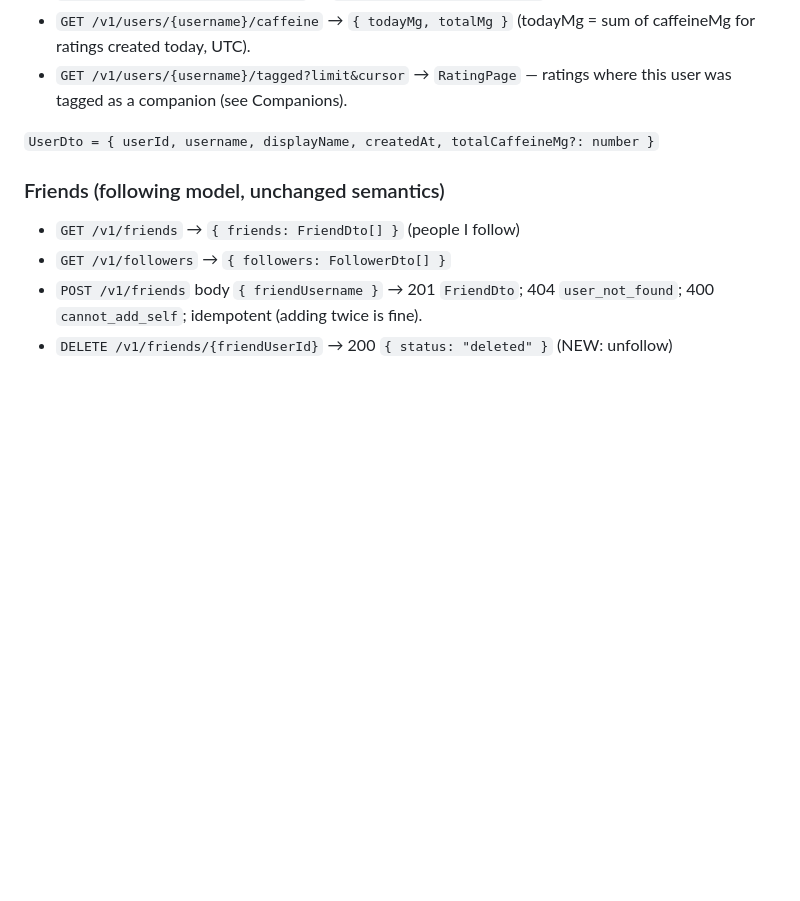
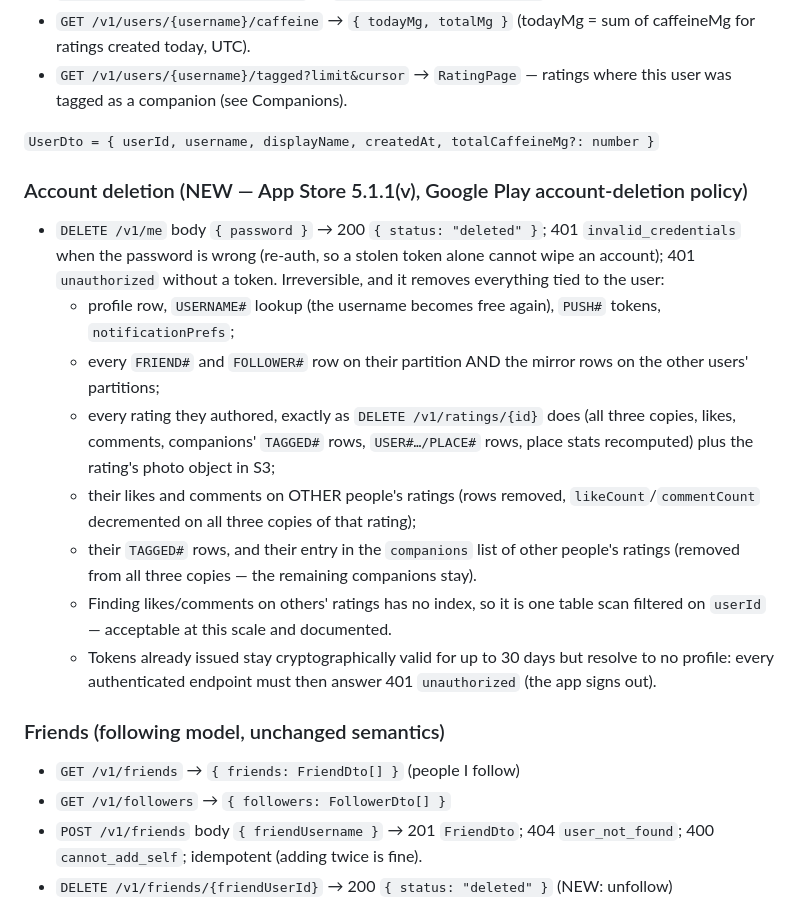
Before and after one commit to tom-val/how-is-my-coffee, a Markdown page: docs/api-contract.md, the part around the change. GitHub-like rendering; blank space fills up the shorter version.

Commit message:
docs: contract for account deletion (DELETE /v1/me)
Co-Authored-By: Claude Opus 5.5 <noreply@anthropic.com>

```diff
--- a/docs/api-contract.md
+++ b/docs/api-contract.md
@@ -46,6 +46,20 @@ so the web app and native apps can use the CloudFront origin as the API base.
 - `GET /v1/users/{username}/tagged?limit&cursor` → `RatingPage` — ratings where this user was tagged as a companion (see Companions).
 
 `UserDto = { userId, username, displayName, createdAt, totalCaffeineMg?: number }`
+
+### Account deletion (NEW — App Store 5.1.1(v), Google Play account-deletion policy)
+- `DELETE /v1/me` body `{ password }` → 200 `{ status: "deleted" }`; 401 `invalid_credentials` when the password is wrong (re-auth, so a stolen
+  token alone cannot wipe an account); 401 `unauthorized` without a token. Irreversible, and it removes everything tied to the user:
+  - profile row, `USERNAME#` lookup (the username becomes free again), `PUSH#` tokens, `notificationPrefs`;
+  - every `FRIEND#` and `FOLLOWER#` row on their partition AND the mirror rows on the other users' partitions;
+  - every rating they authored, exactly as `DELETE /v1/ratings/{id}` does (all three copies, likes, comments, companions' `TAGGED#` rows,
+    `USER#…/PLACE#` rows, place stats recomputed) plus the rating's photo object in S3;
+  - their likes and comments on OTHER people's ratings (rows removed, `likeCount`/`commentCount` decremented on all three copies of that rating);
+  - their `TAGGED#` rows, and their entry in the `companions` list of other people's ratings (removed from all three copies — the
+    remaining companions stay).
+  - Finding likes/comments on others' ratings has no index, so it is one table scan filtered on `userId` — acceptable at this scale and documented.
+  - Tokens already issued stay cryptographically valid for up to 30 days but resolve to no profile: every authenticated endpoint must then
+    answer 401 `unauthorized` (the app signs out).
 
 ### Friends (following model, unchanged semantics)
 - `GET /v1/friends` → `{ friends: FriendDto[] }` (people I follow)
```
